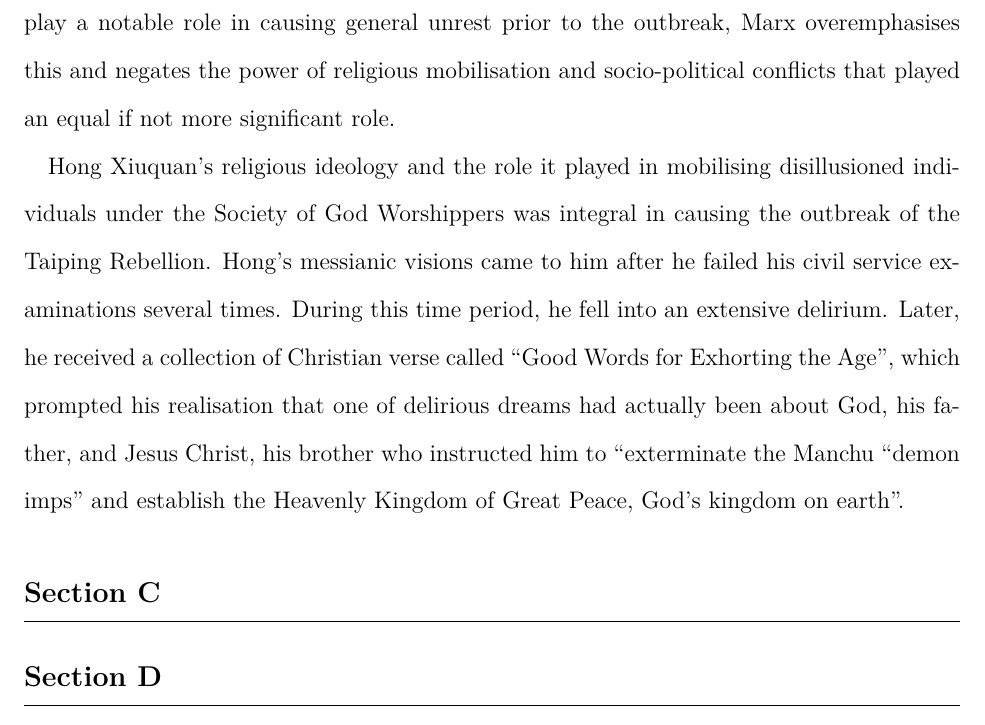
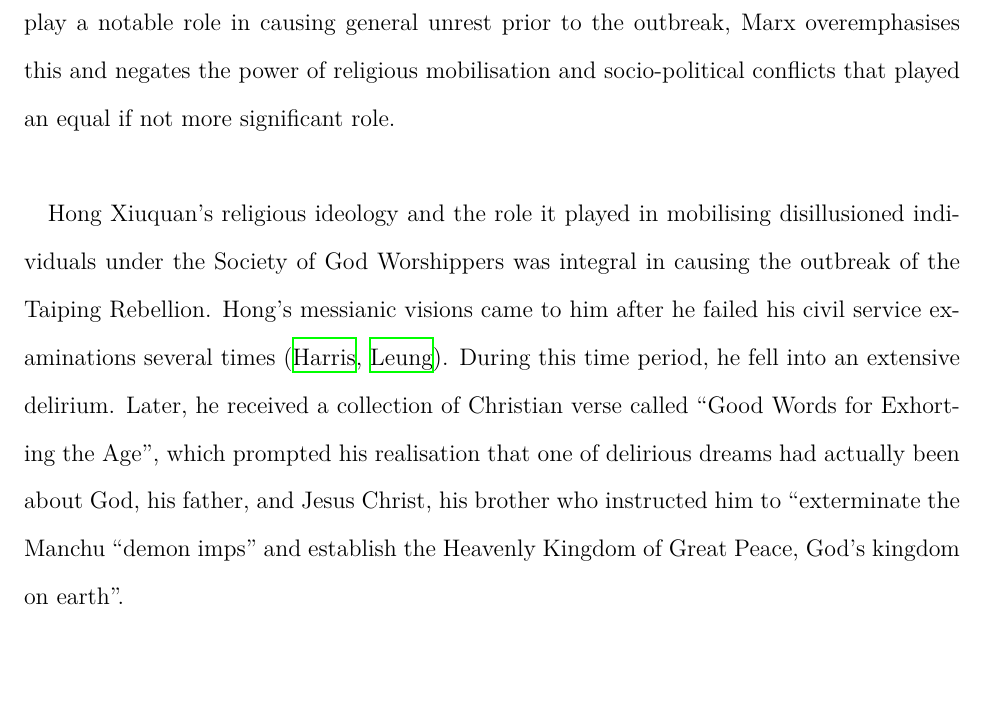
Before and after one commit to loladunton/history_ia, a LaTeX document (history_main.tex): part of page 5 of 6 before the commit and part of page 5 of 7 after it, cut so that both start at the same text, the shorter picture padded with empty space. Compiled offline with XeLaTeX.

Commit message:
Auto-commit: changes detected at 2026-11-15 20:14:43

```diff
--- a/history_main.tex
+++ b/history_main.tex
@@ -31,9 +31,9 @@ A limitation of the origin would be the implication that Commissioner Lin speaks
 The arguments surrounding the significance of factors that led to the outbreak of the Taiping Rebellion are highly contested amongst historians. The Taiping Rebellion began in 1850 with the mobilisation of the God Worshipping Society under Hong Xiuquan, followed by the official proclamation of the Taiping Heavenly Kingdom the next year. Thereafter, 14 years of bloody civil war would ensue resulting in the death of 20 to 30 million people on the conservative end (however some estimates reach up to 70 million deaths), making the Taiping Rebellion the deadliest civil war in history. Despite the complexity amidst historians’ debate, one common thread is the general agreement upon national unrest prompting mobilisation which then caused rebellion, however such consensus’ diverge when the motivation for such unrest is unpacked further (\cite{HMHyndmanEvolution},\cite{leungCritiqueMarxsView2013}, \cite{zotero-item-121}). Therefore this investigation will use a range of secondary sources to explore the factors that prompted initial discontent, which can be most aptly categorised into external economic, religious and internal socio-political factors. \\
 
 
-Economic factors, particularly those prompted by external powers, can be seen to have motivated the Society of God Worshippers’ distrust and disillusionment of the Manchu rule. In 1853, Karl Marx argued, in a New York Daily Tribune article, that the origins of the Taiping Rebellion were solely based on external factors naming the opium trade and the forced end of Chinese isolationism at the hand of European powers (\cite{KarlMarxNew}, \cite{leungCritiqueMarxsView2013}). The mechanisms of effect on Chinese society were four-fold: the Manchu’s authority and faith in the Celestial Empire decayed, while its isolation was barbarically infringed upon and most notably, its economy was drained resulting in nationwide bankruptcy (\cite{KarlMarxNew}). A supporting argument of Marx’s suggests a link between the bribery that greatly demoralised Chinese State officers in the Guangdong and Guangxi (Southern) provinces and the origin of the unrest being in those exact regions (\cite{KarlMarxNew}). Similarly, Harris also outlines the significance of local endemic poverty and unemployment in Guangxi that preceded the Taiping rebellion, some of which originated front he Opium War, however argues that his was merely a characteristic of the chaotic, local environment, while Hong’s religious organisation and pre-existing social tensions were more instrumental in causing the Taiping rebellion (\cite{zotero-item-121}). Marx observes the entrenched effect of the opium war and how “dissolution must follow”, however as Janice Y. Leung astutely outlines, his argument is majorly limited by its exclusion of social causes that prompted mobilisation and the role of Hakka people, a minority in the Han population, in the earlier organisation phase of the rebellion (\cite{leungCritiqueMarxsView2013}). Leung argues that the outbreak was “endogenous in origin” and understands the economic factor of bankruptcy and its causal linkage to national unrest and distrust of the Qing government, however believes that such unrest succeeded the actual start of the event (\cite{leungCritiqueMarxsView2013}). While external economic factors did play a notable role in causing general unrest prior to the outbreak, Marx overemphasises this and negates the power of religious mobilisation and socio-political conflicts that played an equal if not more significant role.
+Economic factors, particularly those prompted by external powers, can be seen to have motivated the Society of God Worshippers’ distrust and disillusionment of the Manchu rule. In 1853, Karl Marx argued, in a New York Daily Tribune article, that the origins of the Taiping Rebellion were solely based on external factors naming the opium trade and the forced end of Chinese isolationism at the hand of European powers (\cite{KarlMarxNew}, \cite{leungCritiqueMarxsView2013}). The mechanisms of effect on Chinese society were four-fold: the Manchu’s authority and faith in the Celestial Empire decayed, while its isolation was barbarically infringed upon and most notably, its economy was drained resulting in nationwide bankruptcy (\cite{KarlMarxNew}). A supporting argument of Marx’s suggests a link between the bribery that greatly demoralised Chinese State officers in the Guangdong and Guangxi (Southern) provinces and the origin of the unrest being in those exact regions (\cite{KarlMarxNew}). Similarly, Harris also outlines the significance of local endemic poverty and unemployment in Guangxi that preceded the Taiping rebellion, some of which originated front he Opium War, however argues that his was merely a characteristic of the chaotic, local environment, while Hong’s religious organisation and pre-existing social tensions were more instrumental in causing the Taiping rebellion (\cite{zotero-item-121}). Marx observes the entrenched effect of the opium war and how “dissolution must follow”, however as Janice Y. Leung astutely outlines, his argument is majorly limited by its exclusion of social causes that prompted mobilisation and the role of Hakka people, a minority in the Han population, in the earlier organisation phase of the rebellion (\cite{leungCritiqueMarxsView2013}). Leung argues that the outbreak was “endogenous in origin” and understands the economic factor of bankruptcy and its causal linkage to national unrest and distrust of the Qing government, however believes that such unrest succeeded the actual start of the event (\cite{leungCritiqueMarxsView2013}). While external economic factors did play a notable role in causing general unrest prior to the outbreak, Marx overemphasises this and negates the power of religious mobilisation and socio-political conflicts that played an equal if not more significant role. \\
 
-Hong Xiuquan’s religious ideology and the role it played in mobilising disillusioned individuals under the Society of God Worshippers was integral in causing the outbreak of the Taiping Rebellion. Hong’s messianic visions came to him after he failed his civil service examinations several times. During this time period, he fell into an extensive delirium. Later, he received a collection of Christian verse called “Good Words for Exhorting the Age”, which prompted his realisation that one of delirious dreams had actually been about God, his father, and Jesus Christ, his brother who instructed him to “exterminate the Manchu “demon imps” and establish the Heavenly Kingdom of Great Peace, God’s kingdom on earth”.
+Hong Xiuquan’s religious ideology and the role it played in mobilising disillusioned individuals under the Society of God Worshippers was integral in causing the outbreak of the Taiping Rebellion. Hong’s messianic visions came to him after he failed his civil service examinations several times (\cite{zotero-item-121}, \cite{leungCritiqueMarxsView2013}). During this time period, he fell into an extensive delirium. Later, he received a collection of Christian verse called “Good Words for Exhorting the Age”, which prompted his realisation that one of delirious dreams had actually been about God, his father, and Jesus Christ, his brother who instructed him to “exterminate the Manchu “demon imps” and establish the Heavenly Kingdom of Great Peace, God’s kingdom on earth”.
 
 
 \section{Section C}
```
